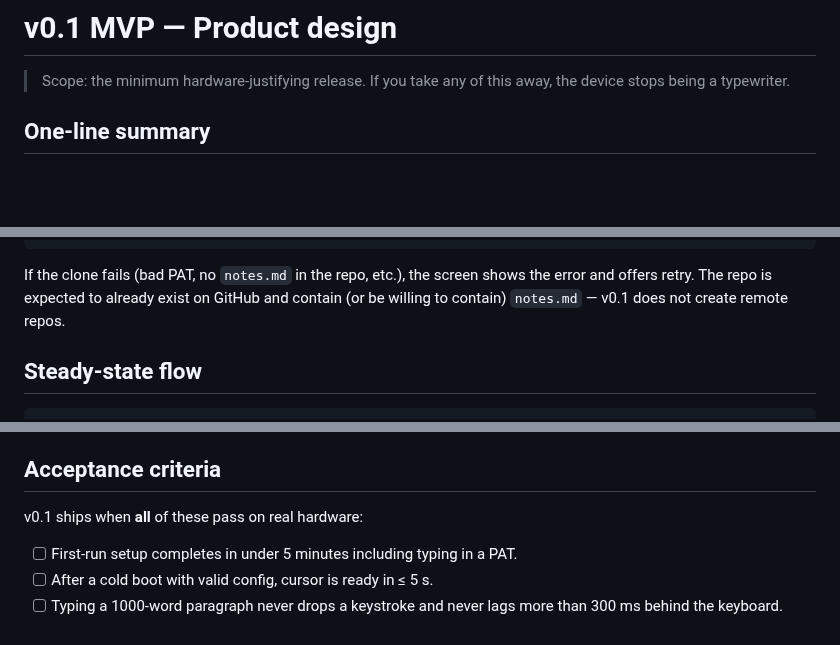
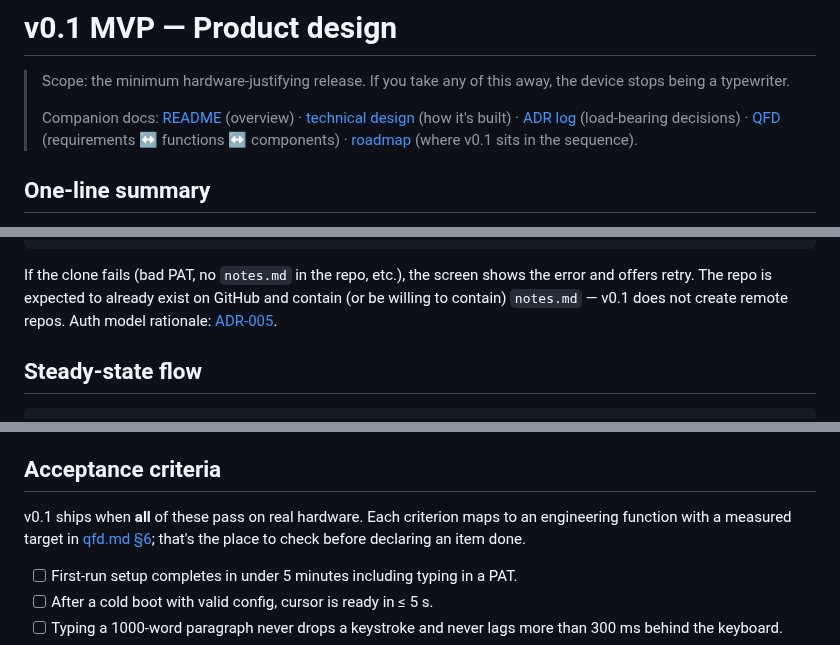
Before and after one commit to jcalixte/typewriter, a Markdown page: docs/v0.1-mvp-product.md, 3 parts joined by grey strips. Rendered like a GitHub page; blank space fills up the shorter version.

Commit message:
docs(v0.1): cross-link product spec to companion docs and ADRs
Adds a "Companion docs" header (README, technical, ADR, QFD, roadmap)
and inline pointers from the auth section to ADR-005, the screen
layout to ADR-003, and the acceptance criteria block to qfd §6 — so
each "what must this do" claim has a one-click jump to its rationale
or target.

```diff
--- a/docs/v0.1-mvp-product.md
+++ b/docs/v0.1-mvp-product.md
@@ -2,6 +2,13 @@
 
 > Scope: the minimum hardware-justifying release. If you take any of this
 > away, the device stops being a typewriter.
+>
+> Companion docs:
+> [README](../README.md) (overview) ·
+> [technical design](v0.1-mvp-technical.md) (how it's built) ·
+> [ADR log](adr.md) (load-bearing decisions) ·
+> [QFD](qfd.md) (requirements ↔ functions ↔ components) ·
+> [roadmap](roadmap.md) (where v0.1 sits in the sequence).
 
 ## One-line summary
 
@@ -69,7 +76,8 @@ That's it. No other stories ship in v0.1.
 If the clone fails (bad PAT, no `notes.md` in the repo, etc.), the screen
 shows the error and offers retry. The repo is expected to already exist on
 GitHub and contain (or be willing to contain) `notes.md` — v0.1 does not
-create remote repos.
+create remote repos. Auth model rationale:
+[ADR-005](adr.md#adr-005-auth--https--github-personal-access-token).
 
 ## Steady-state flow
 
@@ -171,7 +179,10 @@ Explicitly **not** in this release, to keep it shippable:
 
 ## Acceptance criteria
 
-v0.1 ships when **all** of these pass on real hardware:
+v0.1 ships when **all** of these pass on real hardware. Each criterion maps
+to an engineering function with a measured target in
+[qfd.md §6](qfd.md#6-critical-performance-budget); that's the
+place to check before declaring an item done.
 
 - [ ] First-run setup completes in under 5 minutes including typing in a PAT.
 - [ ] After a cold boot with valid config, cursor is ready in ≤ 5 s.
```
Also changed, not shown: other parts of docs/v0.1-mvp-product.md (+1 -1 lines).
